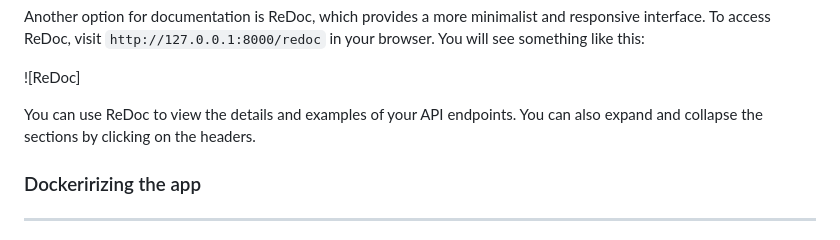
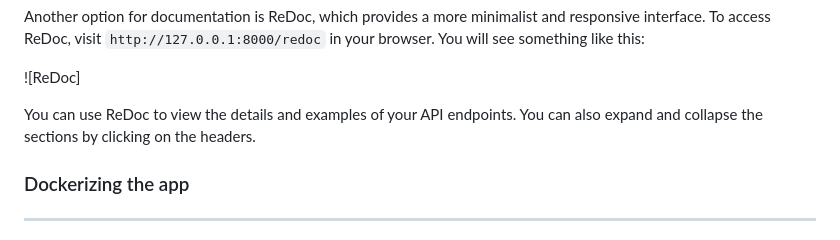
Before and after one commit to coolchigi/k8s-fastapi, a Markdown page: READMe.md, the part around the change. Rendered like a GitHub page.

```diff
--- a/READMe.md
+++ b/READMe.md
@@ -186,7 +186,8 @@ Another option for documentation is ReDoc, which provides a more minimalist and
 ![ReDoc]
 
 You can use ReDoc to view the details and examples of your API endpoints. You can also expand and collapse the sections by clicking on the headers.
-### Dockeririzing the app
+
+### Dockerizing the app
 ----------------
 Dockerizing is the process of packaging, deploying, and running applications using Docker containers. Docker containers are isolated environments that contain everything your application needs to run, such as code, libraries, dependencies, and configuration. By using Docker, you can ensure that your application runs consistently across different platforms and environments.
 
```
